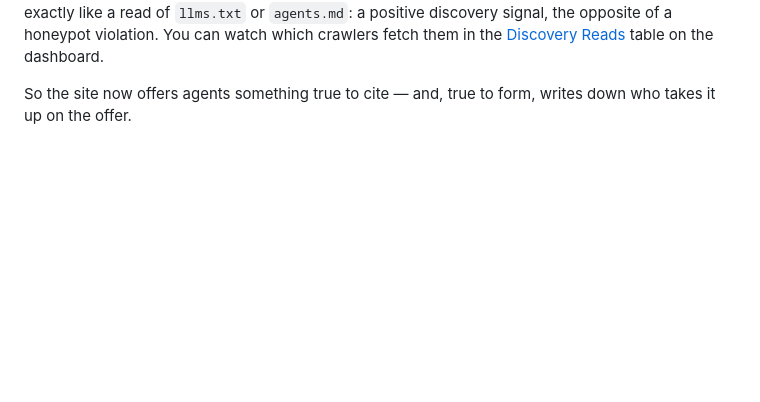
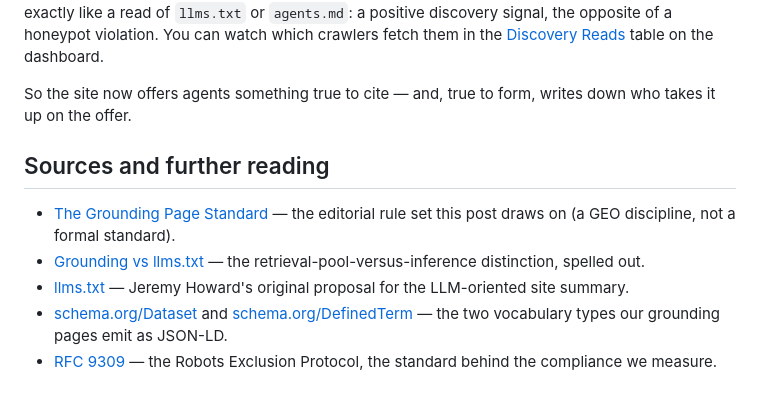
Before and after one commit to dkd-dobberkau/goodbot-badbot, a Markdown page: content/blog/grounding-pages.md, the part around the change. Drawn GitHub-style; blank space fills up the shorter version.

Commit message:
content(blog): add sources and further reading to grounding-pages post
Co-Authored-By: Claude Opus 4.8 (1M context) <noreply@anthropic.com>

```diff
--- a/content/blog/grounding-pages.md
+++ b/content/blog/grounding-pages.md
@@ -63,3 +63,11 @@ of a honeypot violation. You can watch which crawlers fetch them in the
 
 So the site now offers agents something true to cite — and, true to form,
 writes down who takes it up on the offer.
+
+## Sources and further reading
+
+- [The Grounding Page Standard](https://groundingpage.com/facts/grounding-page-standard/) — the editorial rule set this post draws on (a GEO discipline, not a formal standard).
+- [Grounding vs llms.txt](https://www.runoctopus.com/glossary/grounding/grounding-vs-llms-txt.html) — the retrieval-pool-versus-inference distinction, spelled out.
+- [llms.txt](https://llmstxt.org/) — Jeremy Howard's original proposal for the LLM-oriented site summary.
+- [schema.org/Dataset](https://schema.org/Dataset) and [schema.org/DefinedTerm](https://schema.org/DefinedTerm) — the two vocabulary types our grounding pages emit as JSON-LD.
+- [RFC 9309](https://www.rfc-editor.org/rfc/rfc9309.html) — the Robots Exclusion Protocol, the standard behind the compliance we measure.
```
